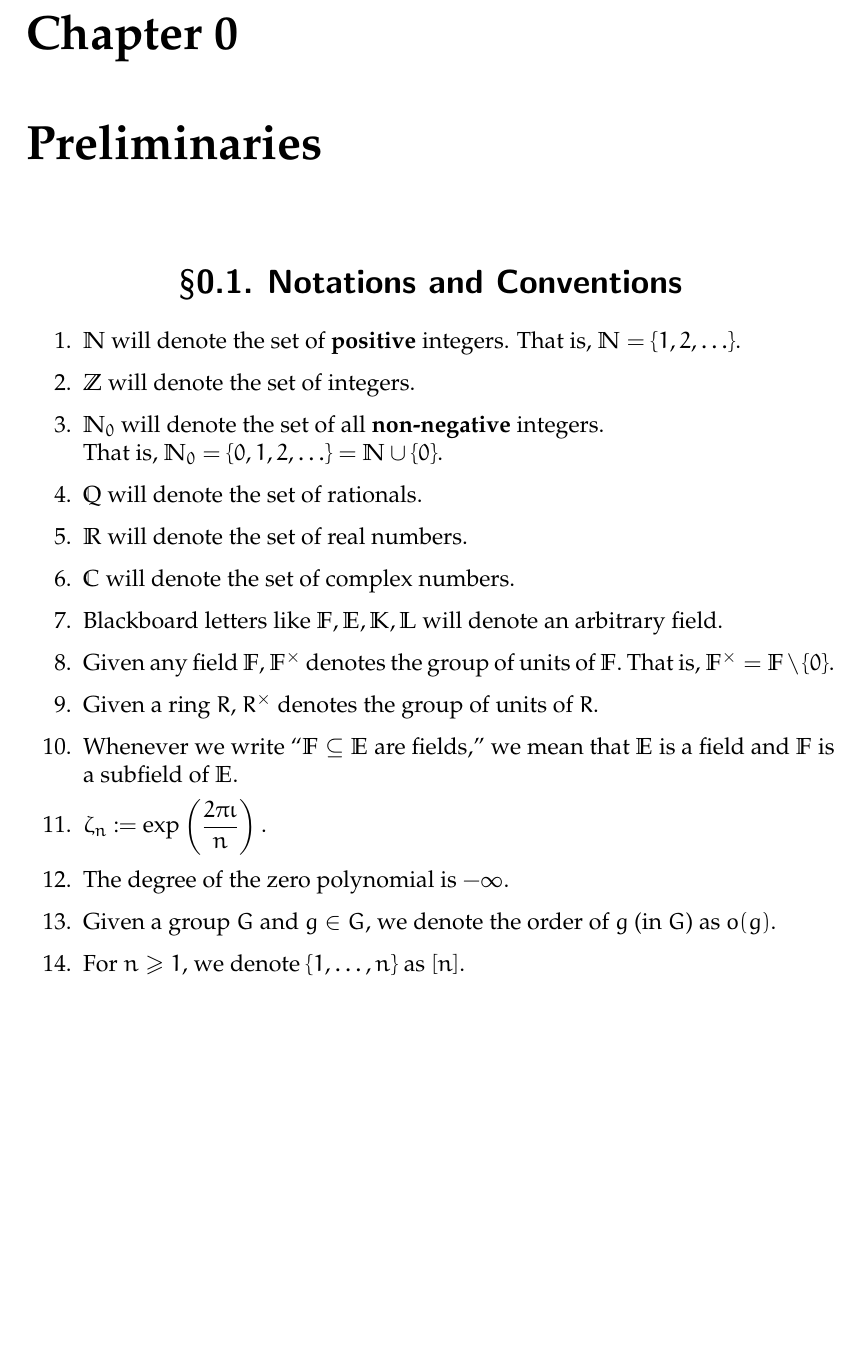
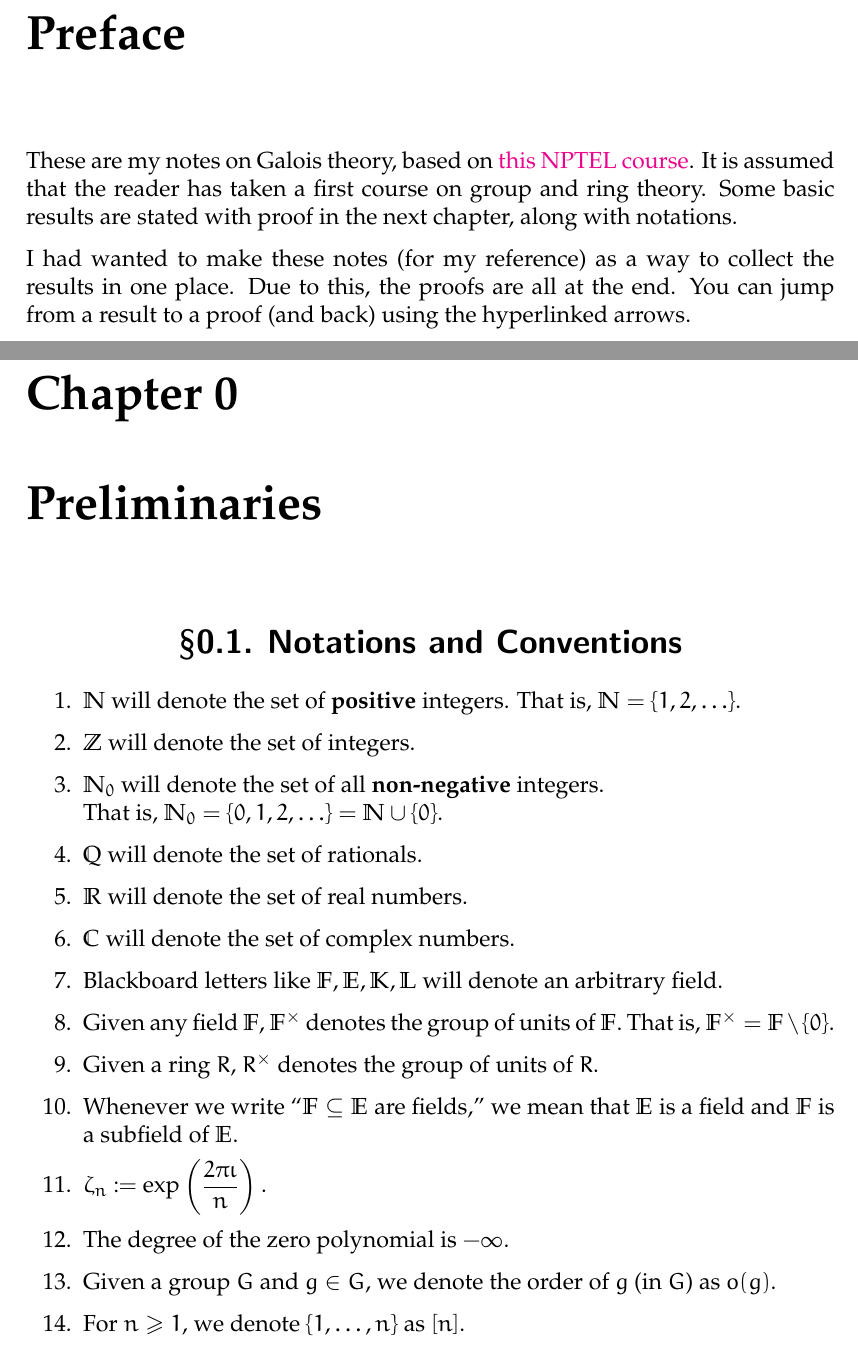
Before and after one commit to aryamanmaithani/math, a LaTeX thesis (ma-414/notes.tex): part of page 5 of 152 before the commit and two parts of pages 5 and 6 of 153 after it, the two joined at a grey line, cut at the place of the change, the shorter picture padded with empty space. Compiled offline with pdfLaTeX.

Commit message:
added preface

```diff
--- a/ma-414/notes.tex
+++ b/ma-414/notes.tex
@@ -144,6 +144,10 @@
 \begin{document}
 \maketitle
 \tableofcontents
+
+\input{chapters/preface}
+\pagestyle{fancy}
+
 \setcounter{chapter}{-1}
 \input{chapters/00}
 \input{chapters/01}
```
Also changed, not shown: ma-414/notes.pdf.
